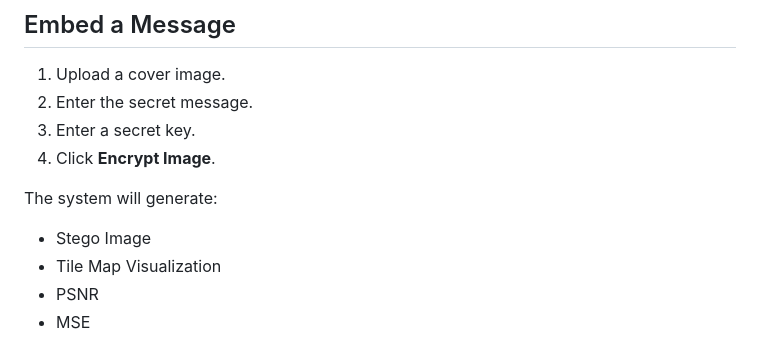
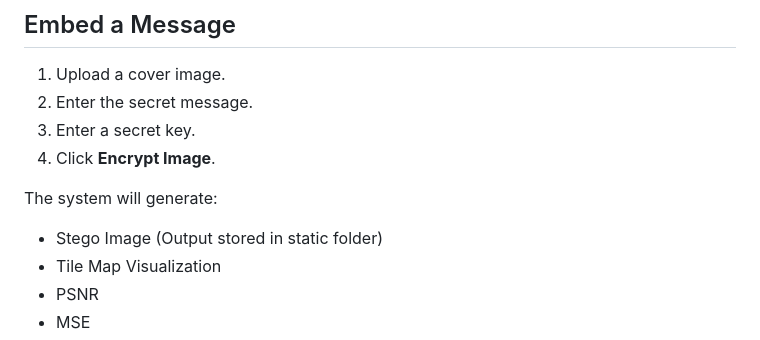
Before and after one commit to Ares-1609/HDT-PVT-Steganography, a Markdown page: README.md, the part around the change. Rendered like a GitHub page.

Commit message:
Update README to clarify output location for Stego Image

```diff
--- a/README.md
+++ b/README.md
@@ -134,7 +134,7 @@ Open this link in your browser.
 
 The system will generate:
 
-- Stego Image
+- Stego Image (Output stored in static folder)
 - Tile Map Visualization
 - PSNR
 - MSE
```
